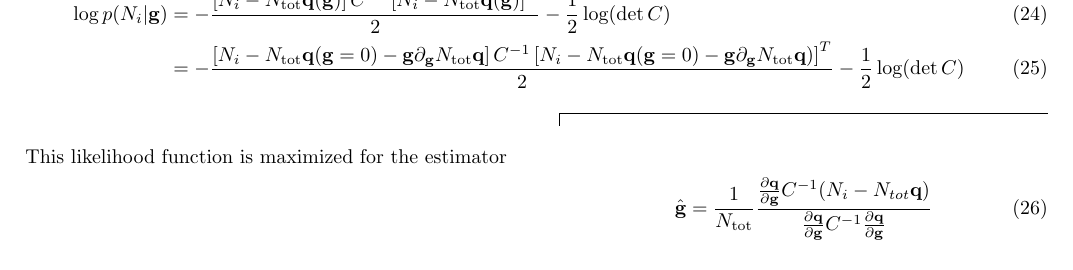
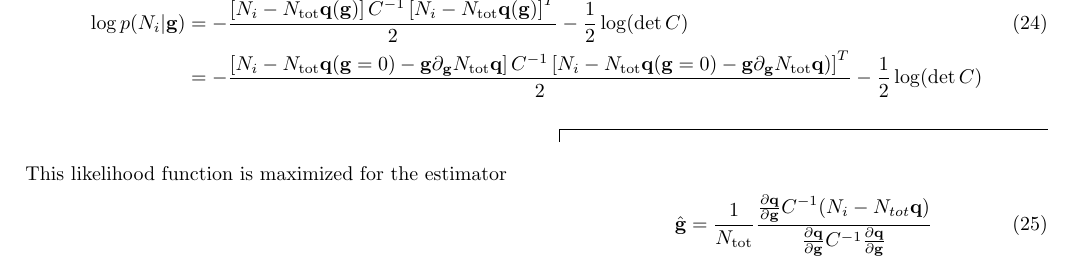
Before and after one commit to emhuff/MetaCalibration, a LaTeX document (tex/metacalibration.tex): part of page 6 of 15, cut at the place of the change. Compiled offline with pdfLaTeX.

Commit message:
fixed multinomial likelihood reference broken link

```diff
--- a/tex/metacalibration.tex
+++ b/tex/metacalibration.tex
@@ -713,12 +713,13 @@ write the histogram log-likelihood for the shear, up to a constant, as
   \log p(N_i | \mathbf{g} ) &= -\frac{\left[N_i - N_{\rm tot} \mathbf{q} (\mathbf{g})
                               \right]C^{-1} \left[N_i - N_{\rm tot} \mathbf{q}
                               (\mathbf{g}) \right]^T}{2} -
-                              \frac{1}{2}\log(\det{}C) \\
+                              \frac{1}{2}\log(\det{}C) \\ \nonumber
                             & = -\frac{\left[N_i - N_{\rm tot} \mathbf{q} (\mathbf{g}=0) - \mathbf{g} \partial_\mathbf{g}
                               N_{\rm tot} \mathbf{q} \right]C^{-1} \left[N_i - N_{\rm tot} \mathbf{q} (\mathbf{g}=0) -
                               \mathbf{g} \partial_\mathbf{g} N_{\rm tot}
                               \mathbf{q}) \right]^T}{2} -\frac{1}{2}\log(\det{}C)
 \end{align}
+\label{eqn:likelihood}
 \end{widetext}
 This likelihood function is maximized for the estimator
 
```
Also changed, not shown: tex/metacalibration.pdf, tex/metacalibration.tex (2 more changed lines).
